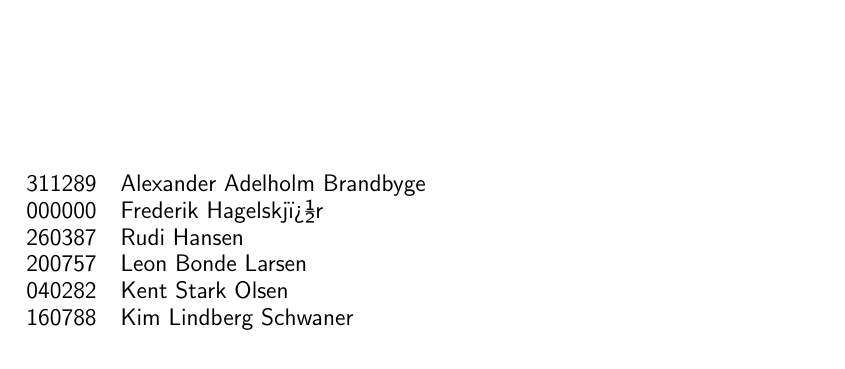
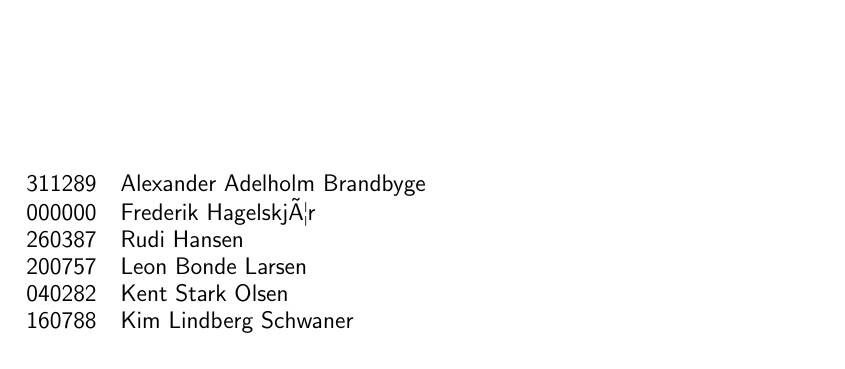
Before and after one commit to SDU-ROBTEK-ALLSTARS/SoundComReport, a LaTeX document (main.tex, which reads content/0_frontmatter/frontpage.tex): part of page 1 of 60, cut so that both start at the same text. Compiled offline with pdfLaTeX; an older LaTeX class or package is replaced by its successor.

Commit message:
Update content/0_frontmatter/frontpage.tex

```diff
--- a/content/0_frontmatter/frontpage.tex
+++ b/content/0_frontmatter/frontpage.tex
@@ -22,7 +22,7 @@
 \setlength{\extrarowheight}{1.5pt}
 \begin{tabular}{@{}l l}
 	\textsf{\large{311289}} & \textsf{\large{Alexander Adelholm Brandbyge}}\\
-	\textsf{\large{000000}} & \textsf{\large{Frederik Hagelskj�r}}\\
+	\textsf{\large{000000}} & \textsf{\large{Frederik Hagelskjær}}\\
 	\textsf{\large{260387}} & \textsf{\large{Rudi Hansen}}\\
 	\textsf{\large{200757}} & \textsf{\large{Leon Bonde Larsen}}\\
 	\textsf{\large{040282}} & \textsf{\large{Kent Stark Olsen}}\\
```
